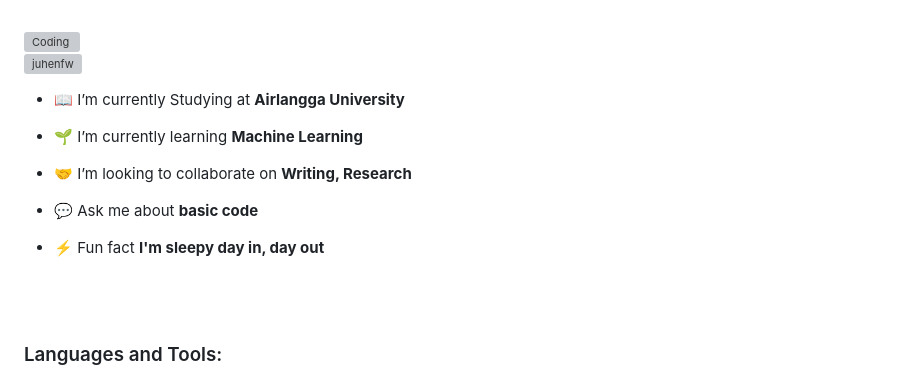
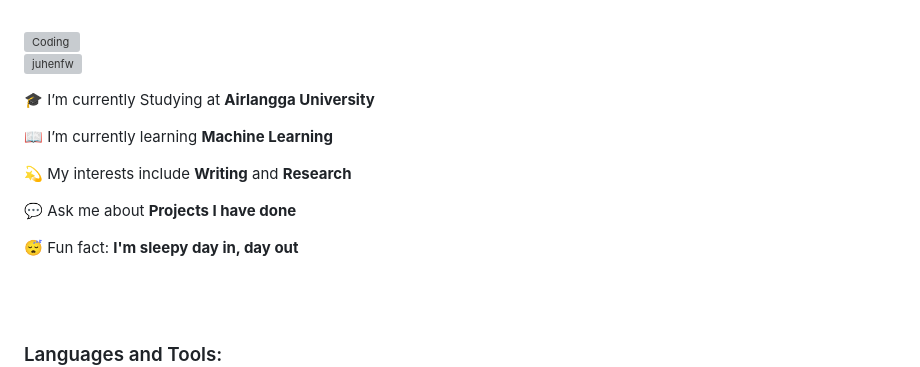
Before and after one commit to Juhenfw/Juhenfw, a Markdown page: README.md, the part around the change. Drawn GitHub-style; grey boxes are pictures that could not be loaded.

```diff
--- a/README.md
+++ b/README.md
@@ -45,15 +45,15 @@
 
 <p align="left"> <img src="https://komarev.com/ghpvc/?username=juhenfw&label=Profile%20views&color=0e75b6&style=flat" alt="juhenfw" /> </p>
 
-- 📖 I’m currently Studying at **Airlangga University**
+🎓 I’m currently Studying at **Airlangga University**
 
-- 🌱 I’m currently learning **Machine Learning**
+📖 I’m currently learning **Machine Learning**
 
-- 🤝 I’m looking to collaborate on **Writing, Research**
+:dizzy: My interests include **Writing** and **Research**
 
-- 💬 Ask me about **basic code**
+💬 Ask me about **Projects I have done**
 
-- ⚡ Fun fact **I'm sleepy day in, day out**
+😴 Fun fact: **I'm sleepy day in, day out**
 
 
 <br/><br/>
```
